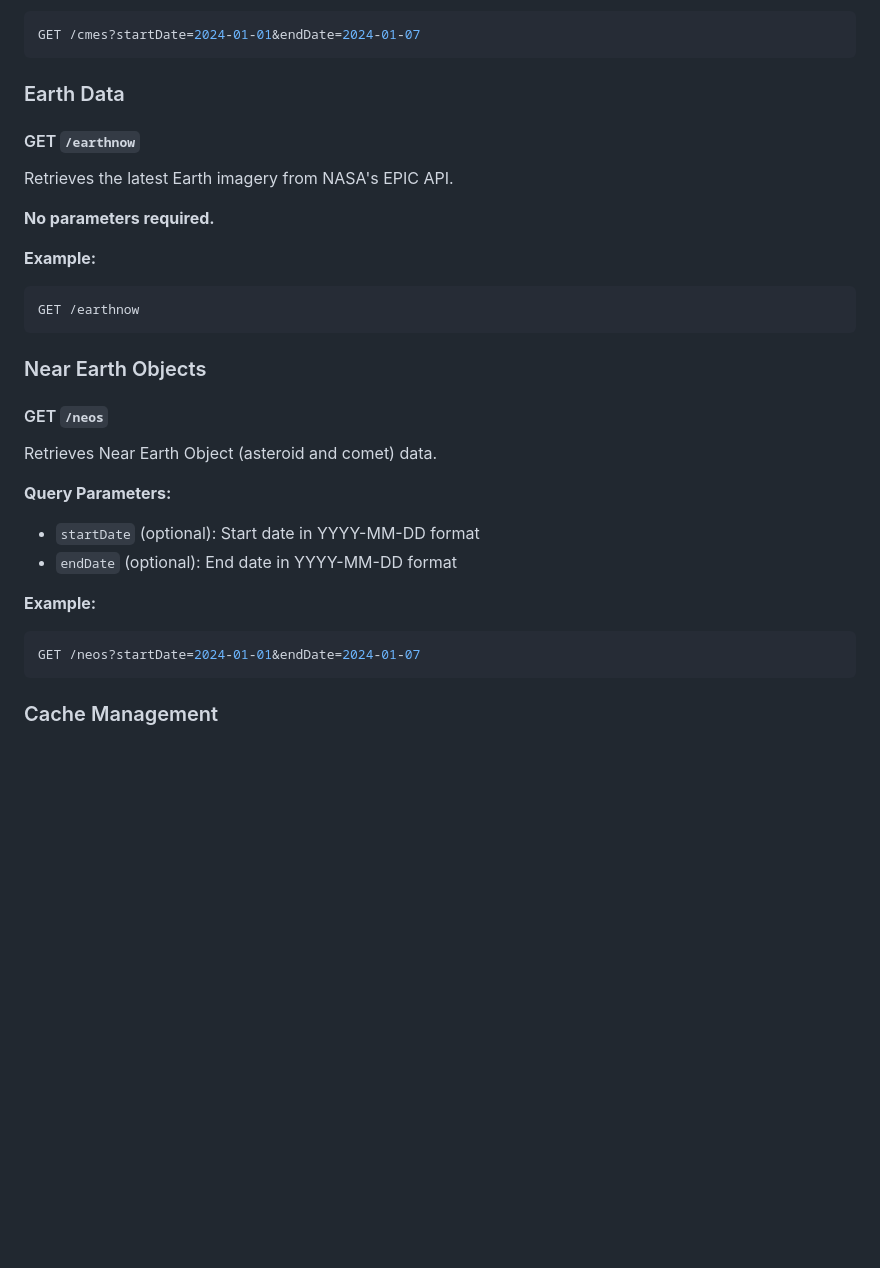
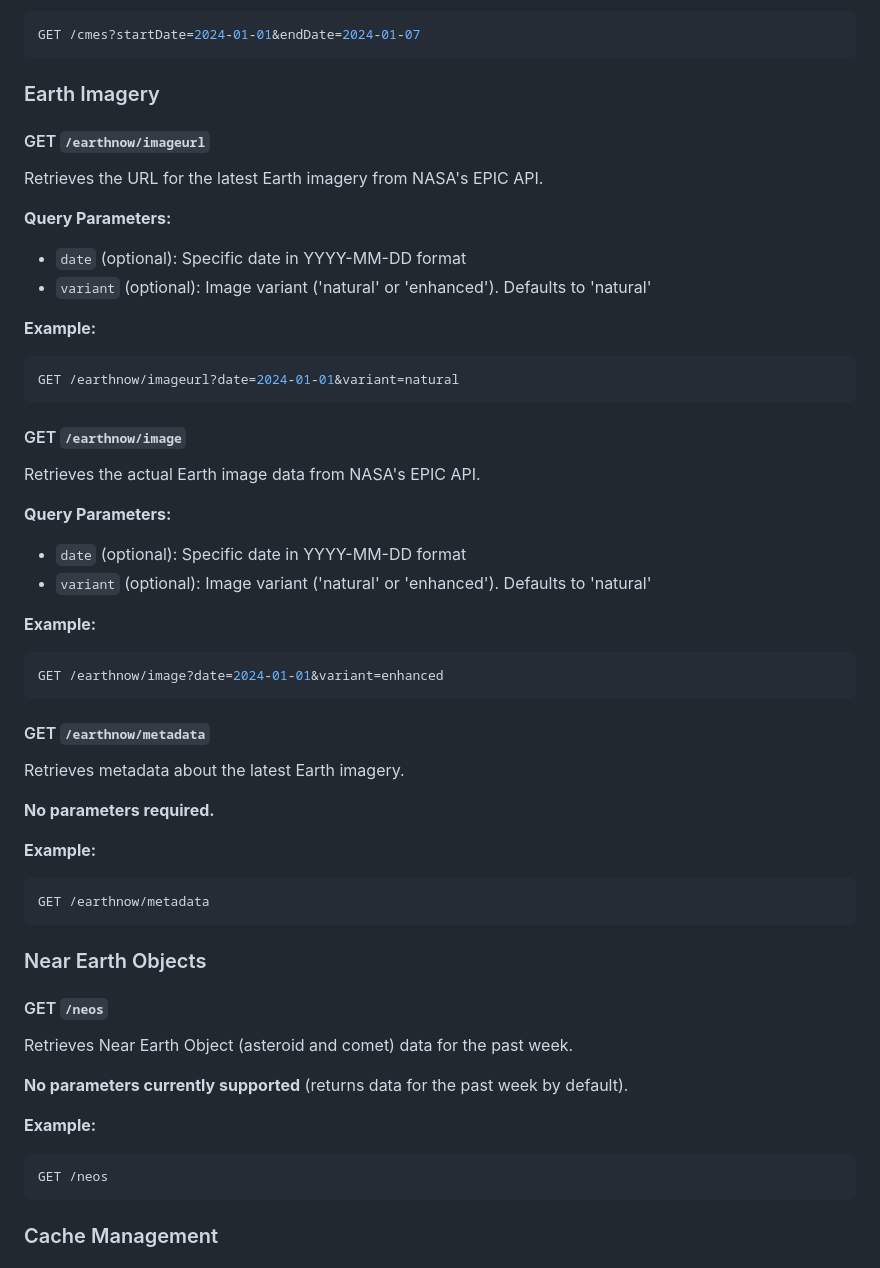
Before and after one commit to fcc-lol/space-api, a Markdown page: README.md, the part around the change printed below. Drawn GitHub-style; blank space fills up the shorter version.

````diff
--- a/README.md
+++ b/README.md
@@ -92,30 +92,52 @@ Retrieves Coronal Mass Ejection (CME) data.
 GET /cmes?startDate=2024-01-01&endDate=2024-01-07
 ```
 
-### Earth Data
+### Earth Imagery
 
-#### GET `/earthnow`
-Retrieves the latest Earth imagery from NASA's EPIC API.
+#### GET `/earthnow/imageurl`
+Retrieves the URL for the latest Earth imagery from NASA's EPIC API.
+
+**Query Parameters:**
+- `date` (optional): Specific date in YYYY-MM-DD format
+- `variant` (optional): Image variant ('natural' or 'enhanced'). Defaults to 'natural'
+
+**Example:**
+```bash
+GET /earthnow/imageurl?date=2024-01-01&variant=natural
+```
+
+#### GET `/earthnow/image`
+Retrieves the actual Earth image data from NASA's EPIC API.
+
+**Query Parameters:**
+- `date` (optional): Specific date in YYYY-MM-DD format
+- `variant` (optional): Image variant ('natural' or 'enhanced'). Defaults to 'natural'
+
+**Example:**
+```bash
+GET /earthnow/image?date=2024-01-01&variant=enhanced
+```
+
+#### GET `/earthnow/metadata`
+Retrieves metadata about the latest Earth imagery.
 
 **No parameters required.**
 
 **Example:**
 ```bash
-GET /earthnow
+GET /earthnow/metadata
 ```
 
 ### Near Earth Objects
 
 #### GET `/neos`
-Retrieves Near Earth Object (asteroid and comet) data.
+Retrieves Near Earth Object (asteroid and comet) data for the past week.
 
-**Query Parameters:**
-- `startDate` (optional): Start date in YYYY-MM-DD format
-- `endDate` (optional): End date in YYYY-MM-DD format
+**No parameters currently supported** (returns data for the past week by default).
 
 **Example:**
 ```bash
-GET /neos?startDate=2024-01-01&endDate=2024-01-07
+GET /neos
 ```
 
 ### Cache Management
````
Also changed, not shown: other parts of README.md (+14 -4 lines).
